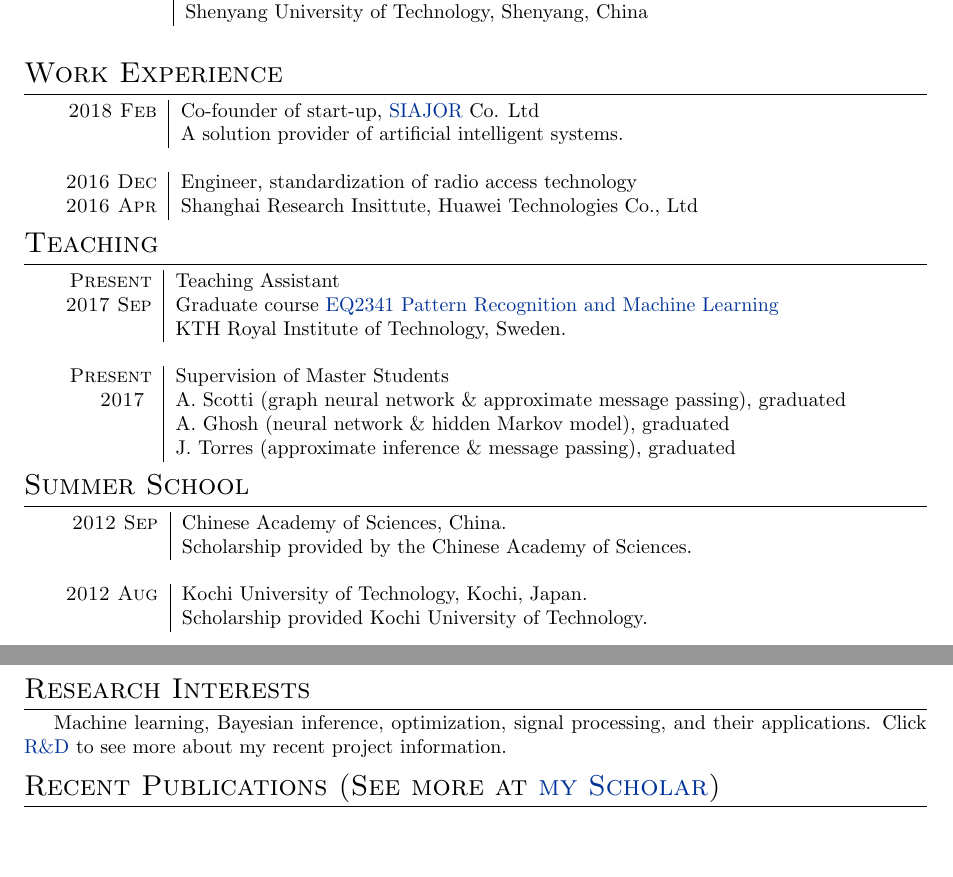
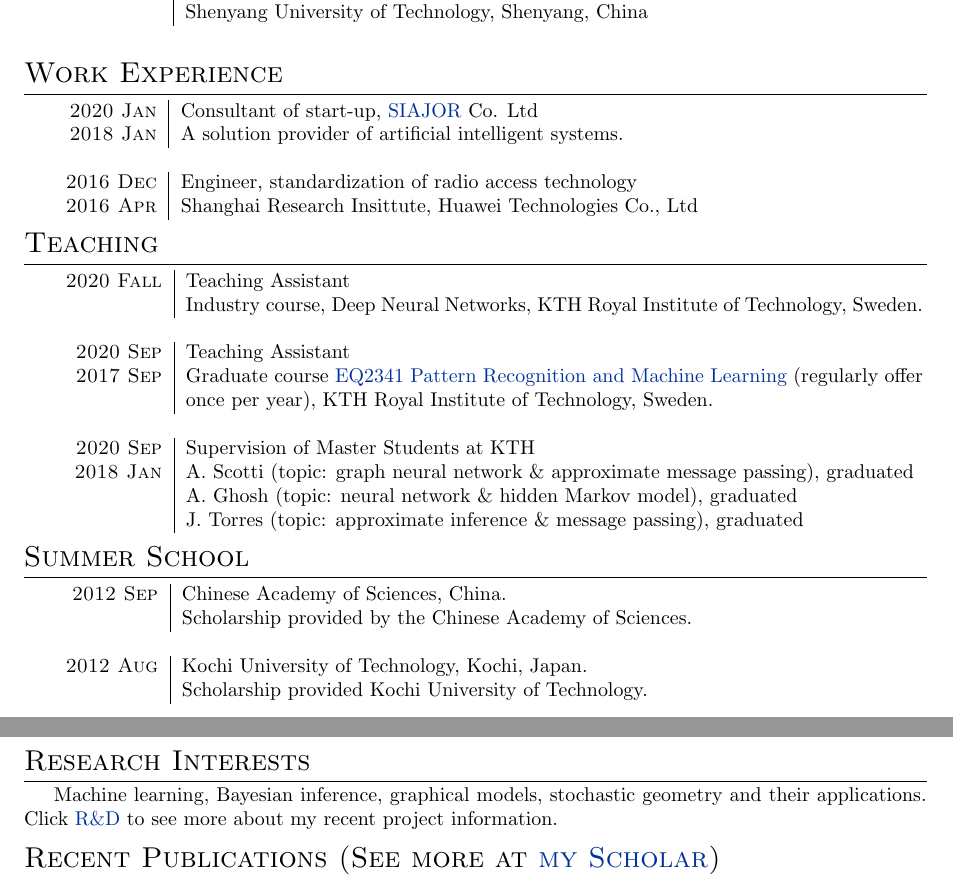
Before and after one commit to FirstHandScientist/academic_homepage2, a LaTeX CV (src/assets/cv/cv_Dong.tex): two parts of pages 1 and 2 of 3, joined at a grey line, cut so that both start at the same text, the shorter picture padded with empty space. Compiled offline with pdfLaTeX.

Commit message:
add fall teaching item

```diff
--- a/src/assets/cv/cv_Dong.tex
+++ b/src/assets/cv/cv_Dong.tex
@@ -135,8 +135,8 @@
 
 \section{Work Experience}
 \begin{tabular}{r|p{13cm}}
-  \textsc{2018 Feb}  & Co-founder of start-up, \href{http://www.siajor.com/}{SIAJOR} Co. Ltd \\
-                     & A solution provider of artificial intelligent systems. \\
+  \textsc{2020 Jan}  & Consultant of start-up, \href{http://www.siajor.com/}{SIAJOR} Co. Ltd \\
+  \textsc{2018 Jan}  & A solution provider of artificial intelligent systems. \\
   \multicolumn{2}{c}{} \\
 
   \textsc{2016 Dec}  & Engineer, standardization of radio access technology  \\
@@ -145,16 +145,19 @@
 
 \section{Teaching}
 \begin{tabular}{r|p{13cm}}
-  \textsc{Present}  & Teaching Assistant \\
-  \textsc{2017 Sep}  & Graduate course \href{https://www.kth.se/student/kurser/kurs/EQ2341?l=en}{EQ2341 Pattern Recognition and Machine Learning} \\
-                    & KTH Royal Institute of Technology, Sweden.\\
+  \textsc{2020 Fall}  & Teaching Assistant \\
+                      & Industry course, {Deep Neural Networks}, KTH Royal Institute of Technology, Sweden.\\
+\multicolumn{2}{c}{} \\
+
+  \textsc{2020 Sep}  & Teaching Assistant \\
+  \textsc{2017 Sep}  & Graduate course \href{https://www.kth.se/student/kurser/kurs/EQ2341?l=en}{EQ2341 Pattern Recognition and Machine Learning} (regularly offer once per year), KTH Royal Institute of Technology, Sweden.\\
 \multicolumn{2}{c}{} \\
 
   % ------------------------------------------------
-  \textsc{Present}  & Supervision of Master Students \\
-  \textsc{2017 }  & A. Scotti (graph neural network \& approximate message passing), graduated \\
-                    & A. Ghosh (neural network \& hidden Markov model), graduated \\
-                    & J. Torres (approximate inference \& message passing), graduated
+  \textsc{2020 Sep}  & Supervision of Master Students at KTH \\
+  \textsc{2018 Jan}  & A. Scotti (topic: graph neural network \& approximate message passing), graduated \\
+                    & A. Ghosh (topic: neural network \& hidden Markov model), graduated \\
+                    & J. Torres (topic: approximate inference \& message passing), graduated
 \end{tabular}
 
 \section{Summer School}
@@ -168,7 +171,7 @@
 \end{tabular}
 
 \section{Research Interests}
-Machine learning, Bayesian inference, optimization, signal processing, and their applications. Click \href{https://firsthandscientist.github.io/#/research}{R\&D} to see more about my recent project information.
+Machine learning, Bayesian inference, graphical models, stochastic geometry and their applications. Click \href{https://firsthandscientist.github.io/#/research}{R\&D} to see more about my recent project information.
 % ----------------------------------------------------------------------------------------
 %	PUBLICATIONS
 % ----------------------------------------------------------------------------------------
```
Also changed, not shown: src/assets/cv/cv_Dong.pdf.
